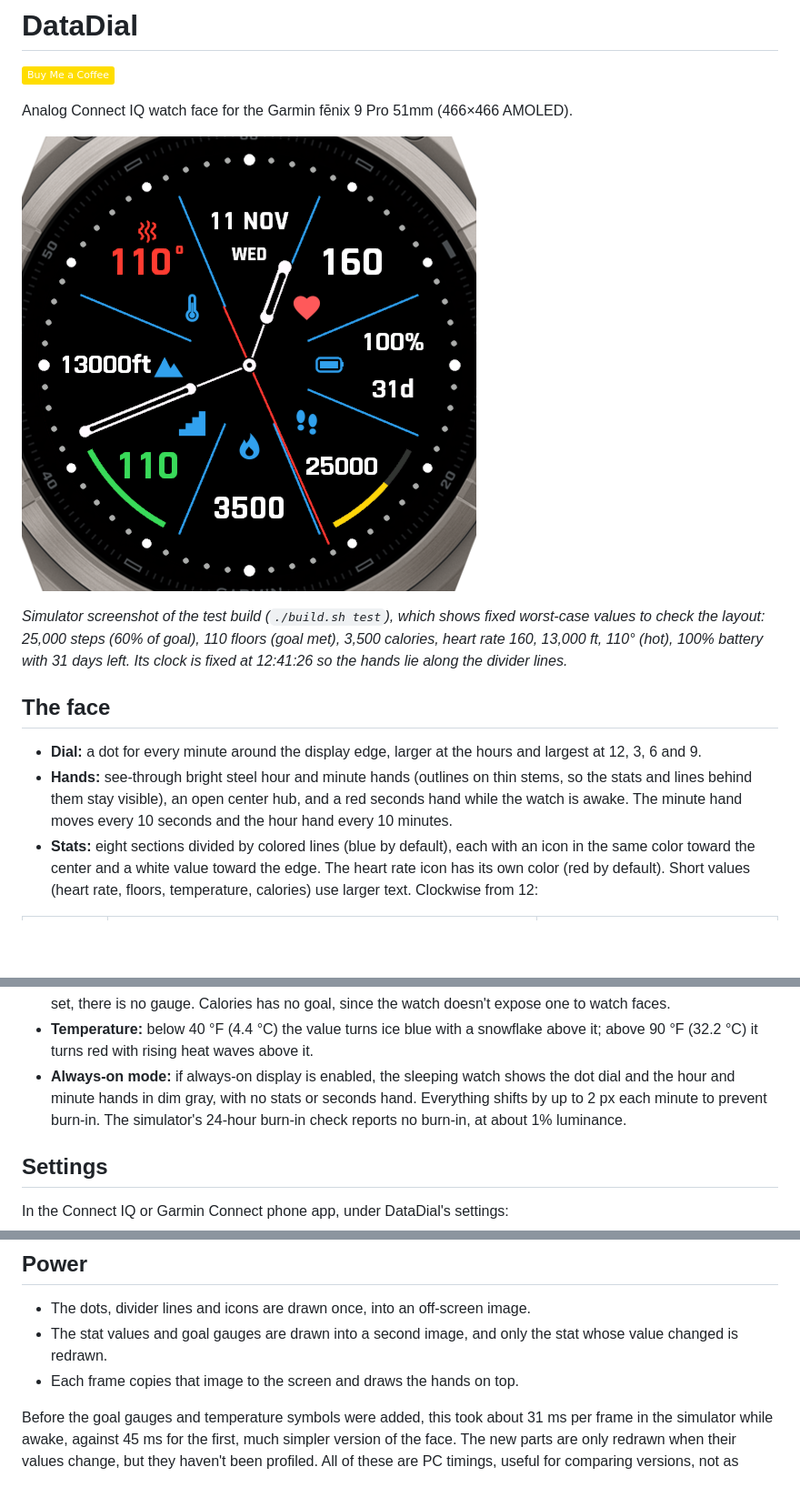
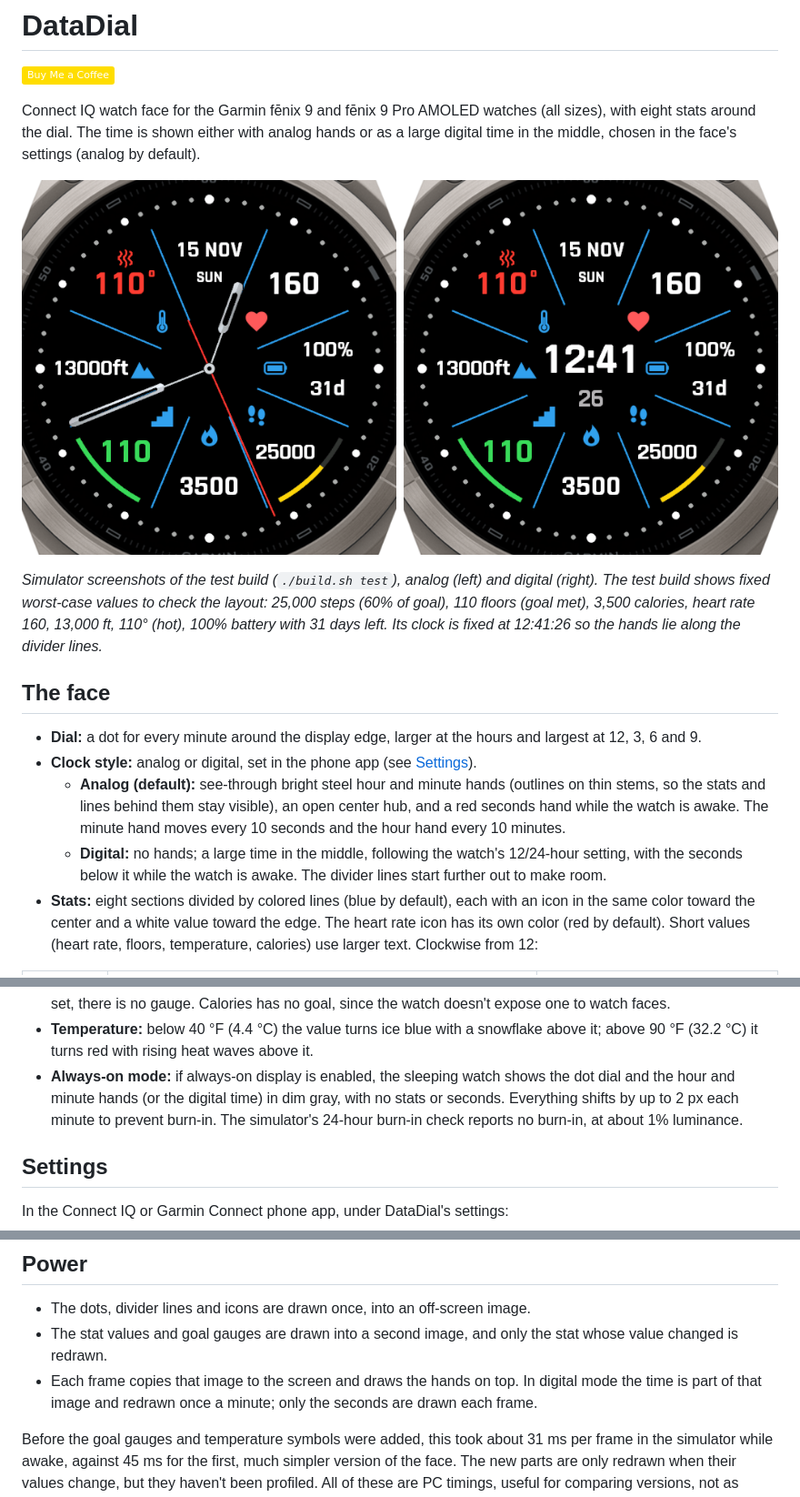
Before and after one commit to ls6777/garmin-datadial, a Markdown page: README.md, 3 parts joined by grey strips. Shown at 91% size. Rendered like a GitHub page; pictures changed too: docs/screenshot.png; badges without logos; blank space fills up the shorter version.

Commit message:
README: describe the analog and digital clock styles
The intro no longer calls DataDial analog-only and lists all fēnix 9
AMOLED models. The face section describes both clock styles, the
always-on and power notes cover digital mode, and the screenshot now
shows the analog and digital faces side by side.

Co-Authored-By: Claude Opus 5.5 <noreply@anthropic.com>

```diff
--- a/README.md
+++ b/README.md
@@ -2,5 +2,7 @@
 
 [![Buy Me a Coffee](https://img.shields.io/badge/Buy%20Me%20a%20Coffee-ffdd00?logo=buy-me-a-coffee&logoColor=black)](https://buymeacoffee.com/ls6777)
 
-Analog Connect IQ watch face for the Garmin fēnix 9 Pro 51mm (466×466 AMOLED).
+Connect IQ watch face for the Garmin fēnix 9 and fēnix 9 Pro AMOLED watches (all sizes),
+with eight stats around the dial. The time is shown either with analog hands or as a large
+digital time in the middle, chosen in the face's settings (analog by default).
 
@@ -8,14 +10,18 @@ Analog Connect IQ watch face for the Garmin fēnix 9 Pro 51mm (466×466 AMOLED).
 
-*Simulator screenshot of the test build (`./build.sh test`), which shows fixed worst-case values to check the layout: 25,000 steps (60% of goal), 110 floors (goal met), 3,500 calories, heart rate 160, 13,000 ft, 110° (hot), 100% battery with 31 days left. Its clock is fixed at 12:41:26 so the hands lie along the divider lines.*
+*Simulator screenshots of the test build (`./build.sh test`), analog (left) and digital (right). The test build shows fixed worst-case values to check the layout: 25,000 steps (60% of goal), 110 floors (goal met), 3,500 calories, heart rate 160, 13,000 ft, 110° (hot), 100% battery with 31 days left. Its clock is fixed at 12:41:26 so the hands lie along the divider lines.*
 
 ## The face
 
 - **Dial:** a dot for every minute around the display edge, larger at the hours and
   largest at 12, 3, 6 and 9.
-- **Hands:** see-through bright steel hour and minute hands (outlines on thin stems, so the
-  stats and lines behind them stay visible), an open center hub, and a red
-  seconds hand while the watch is awake. The minute hand moves every 10 seconds and the
-  hour hand every 10 minutes.
+- **Clock style:** analog or digital, set in the phone app (see [Settings](#settings)).
+  - **Analog (default):** see-through bright steel hour and minute hands (outlines on thin
+    stems, so the stats and lines behind them stay visible), an open center hub, and a red
+    seconds hand while the watch is awake. The minute hand moves every 10 seconds and the
+    hour hand every 10 minutes.
+  - **Digital:** no hands; a large time in the middle, following the watch's 12/24-hour
+    setting, with the seconds below it while the watch is awake. The divider lines start
+    further out to make room.
 - **Stats:** eight sections divided by colored lines (blue by default), each with an icon
   in the same color toward the center and a white value toward the edge. The heart rate
   icon has its own color (red by default). Short values (heart rate, floors, temperature,
@@ -45,9 +51,9 @@ shows as `--`. Elevation and temperature follow the watch's unit settings (ft/m,
 - **Temperature:** below 40 °F (4.4 °C) the value turns ice blue with a snowflake above it;
   above 90 °F (32.2 °C) it turns red with rising heat waves above it.
 - **Always-on mode:** if always-on display is enabled, the sleeping watch shows the dot
-  dial and the hour and minute hands in dim gray, with no stats or seconds hand. Everything
-  shifts by up to 2 px each minute to prevent burn-in. The simulator's 24-hour burn-in check
-  reports no burn-in, at about 1% luminance.
+  dial and the hour and minute hands (or the digital time) in dim gray, with no stats or
+  seconds. Everything shifts by up to 2 px each minute to prevent burn-in. The simulator's
+  24-hour burn-in check reports no burn-in, at about 1% luminance.
 
 ## Settings
 
@@ -82,7 +88,9 @@ need to be added to `manifest.xml`.
 - The dots, divider lines and icons are drawn once, into an off-screen image.
 - The stat values and goal gauges are drawn into a second image, and only the stat whose
   value changed is redrawn.
-- Each frame copies that image to the screen and draws the hands on top.
+- Each frame copies that image to the screen and draws the hands on top. In digital mode
+  the time is part of that image and redrawn once a minute; only the seconds are drawn
+  each frame.
 
 Before the goal gauges and temperature symbols were added, this took about 31 ms per
 frame in the simulator while awake, against 45 ms for the first, much simpler version of
```
Also changed, not shown: other parts of README.md (+2 -2 lines).
